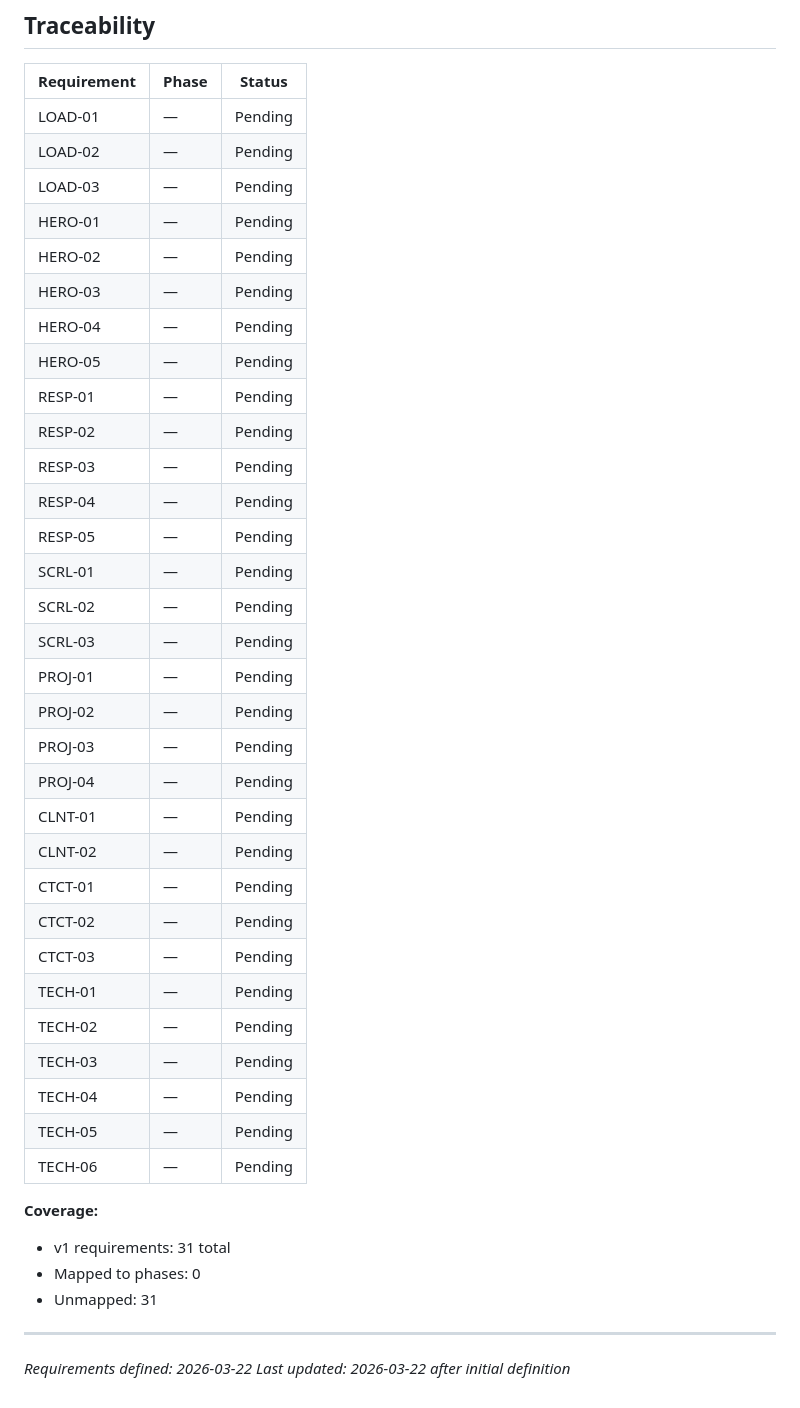
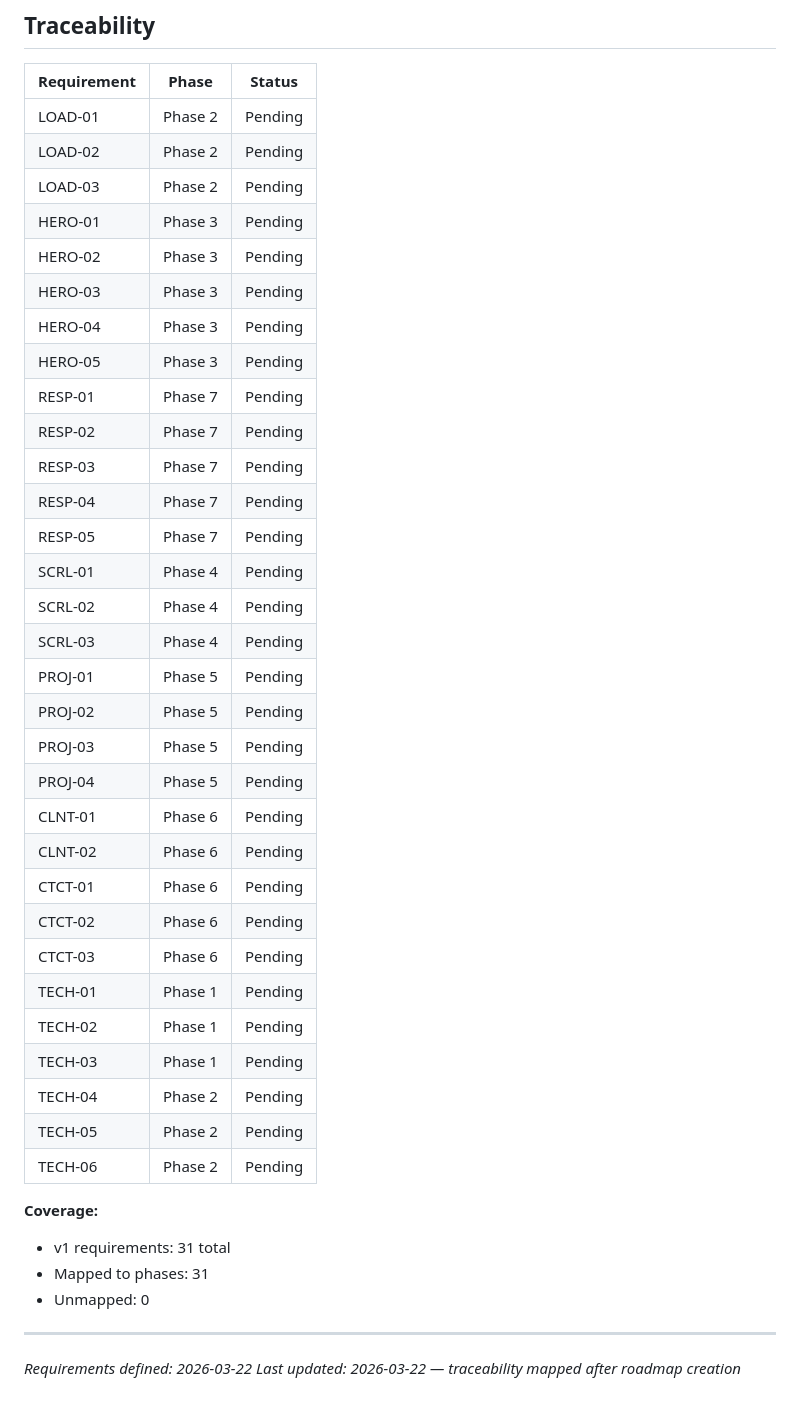
Before and after one commit to Tbernys/Portfolio-2026, a Markdown page: .planning/REQUIREMENTS.md, the part around the change. GitHub-like rendering.

Commit message:
docs: create roadmap (7 phases)

```diff
--- a/.planning/REQUIREMENTS.md
+++ b/.planning/REQUIREMENTS.md
@@ -98,43 +98,43 @@
 
 | Requirement | Phase | Status |
 |-------------|-------|--------|
-| LOAD-01 | — | Pending |
-| LOAD-02 | — | Pending |
-| LOAD-03 | — | Pending |
-| HERO-01 | — | Pending |
-| HERO-02 | — | Pending |
-| HERO-03 | — | Pending |
-| HERO-04 | — | Pending |
-| HERO-05 | — | Pending |
-| RESP-01 | — | Pending |
-| RESP-02 | — | Pending |
-| RESP-03 | — | Pending |
-| RESP-04 | — | Pending |
-| RESP-05 | — | Pending |
-| SCRL-01 | — | Pending |
-| SCRL-02 | — | Pending |
-| SCRL-03 | — | Pending |
-| PROJ-01 | — | Pending |
-| PROJ-02 | — | Pending |
-| PROJ-03 | — | Pending |
-| PROJ-04 | — | Pending |
-| CLNT-01 | — | Pending |
-| CLNT-02 | — | Pending |
-| CTCT-01 | — | Pending |
-| CTCT-02 | — | Pending |
-| CTCT-03 | — | Pending |
-| TECH-01 | — | Pending |
-| TECH-02 | — | Pending |
-| TECH-03 | — | Pending |
-| TECH-04 | — | Pending |
-| TECH-05 | — | Pending |
-| TECH-06 | — | Pending |
+| LOAD-01 | Phase 2 | Pending |
+| LOAD-02 | Phase 2 | Pending |
+| LOAD-03 | Phase 2 | Pending |
+| HERO-01 | Phase 3 | Pending |
+| HERO-02 | Phase 3 | Pending |
+| HERO-03 | Phase 3 | Pending |
+| HERO-04 | Phase 3 | Pending |
+| HERO-05 | Phase 3 | Pending |
+| RESP-01 | Phase 7 | Pending |
+| RESP-02 | Phase 7 | Pending |
+| RESP-03 | Phase 7 | Pending |
+| RESP-04 | Phase 7 | Pending |
+| RESP-05 | Phase 7 | Pending |
+| SCRL-01 | Phase 4 | Pending |
+| SCRL-02 | Phase 4 | Pending |
+| SCRL-03 | Phase 4 | Pending |
+| PROJ-01 | Phase 5 | Pending |
+| PROJ-02 | Phase 5 | Pending |
+| PROJ-03 | Phase 5 | Pending |
+| PROJ-04 | Phase 5 | Pending |
+| CLNT-01 | Phase 6 | Pending |
+| CLNT-02 | Phase 6 | Pending |
+| CTCT-01 | Phase 6 | Pending |
+| CTCT-02 | Phase 6 | Pending |
+| CTCT-03 | Phase 6 | Pending |
+| TECH-01 | Phase 1 | Pending |
+| TECH-02 | Phase 1 | Pending |
+| TECH-03 | Phase 1 | Pending |
+| TECH-04 | Phase 2 | Pending |
+| TECH-05 | Phase 2 | Pending |
+| TECH-06 | Phase 2 | Pending |
 
 **Coverage:**
 - v1 requirements: 31 total
-- Mapped to phases: 0
-- Unmapped: 31
+- Mapped to phases: 31
+- Unmapped: 0
 
 ---
 *Requirements defined: 2026-03-22*
-*Last updated: 2026-03-22 after initial definition*
+*Last updated: 2026-03-22 — traceability mapped after roadmap creation*
```
Also changed, not shown: .planning/ROADMAP.md (added, +116 -0 lines), .planning/STATE.md (added, +64 -0 lines).
